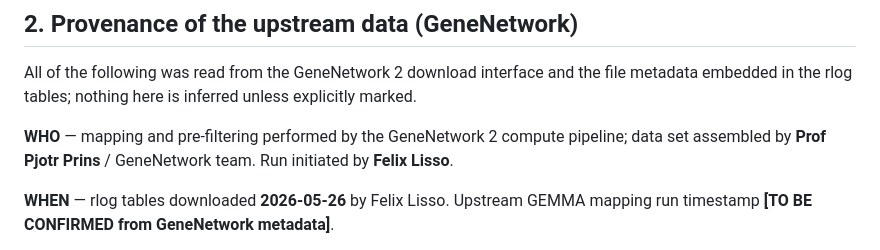
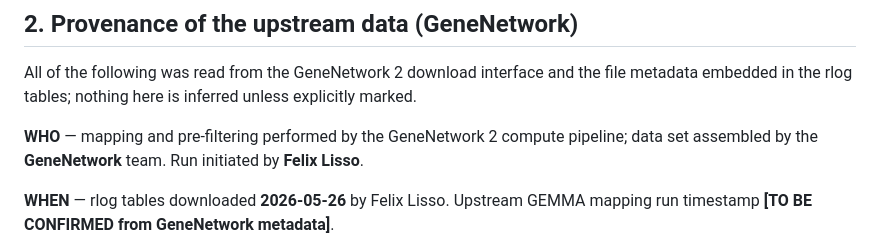
Before and after one commit to fetche-lab/HS_Rats_eQTLs, a Markdown page: README.md, the part around the change. GitHub-like rendering.

Commit message:
docs: remove name from upstream data provenance line
Keep attribution to GeneNetwork team only.

```diff
--- a/README.md
+++ b/README.md
@@ -45,7 +45,7 @@ All of the following was read from the GeneNetwork 2 download interface and the
 embedded in the rlog tables; nothing here is inferred unless explicitly marked.
 
 **WHO** — mapping and pre-filtering performed by the GeneNetwork 2 compute pipeline;
-data set assembled by **Prof Pjotr Prins** / GeneNetwork team. Run initiated by
+data set assembled by the **GeneNetwork** team. Run initiated by
 **Felix Lisso**.
 
 **WHEN** — rlog tables downloaded **2026-05-26** by Felix Lisso. Upstream GEMMA mapping
```
